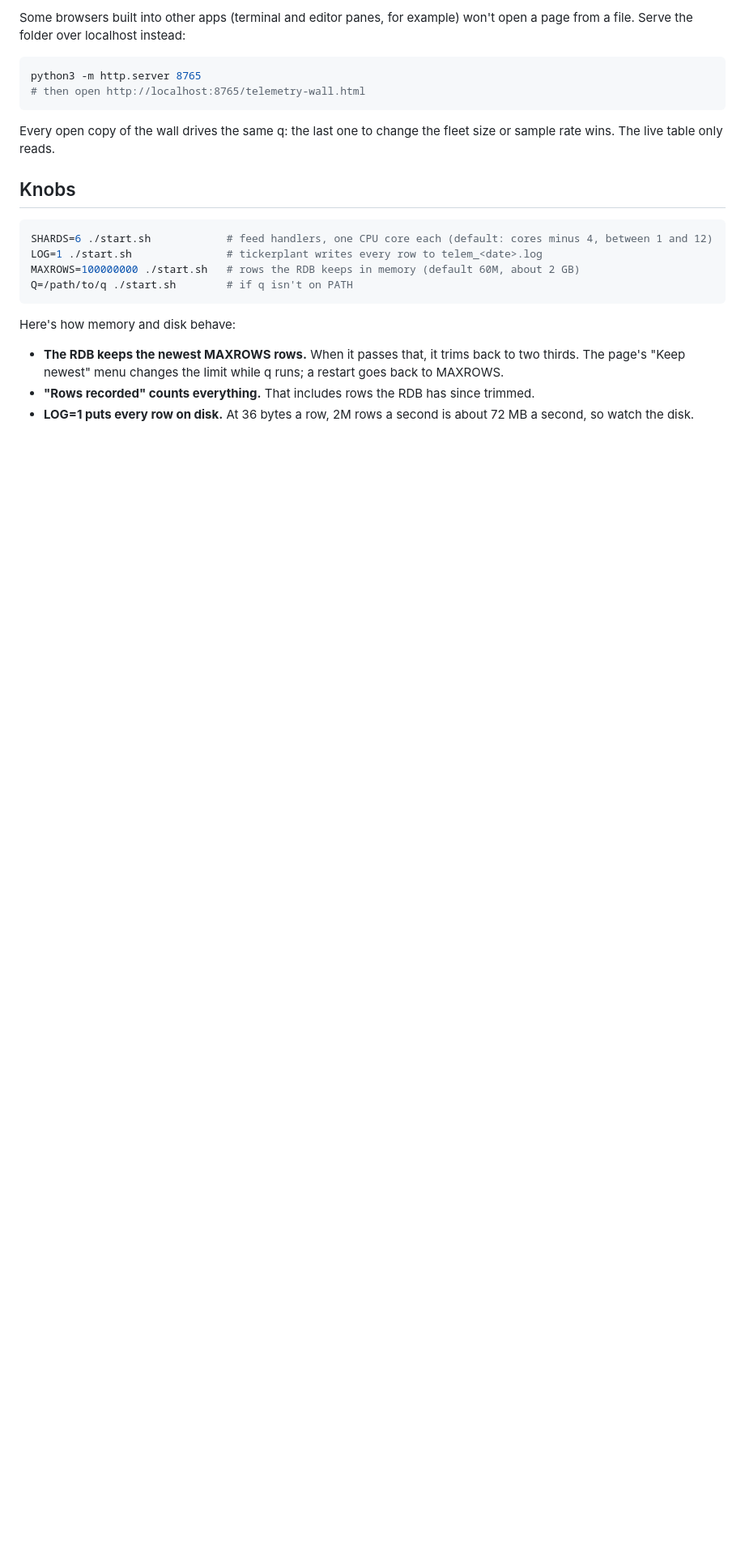
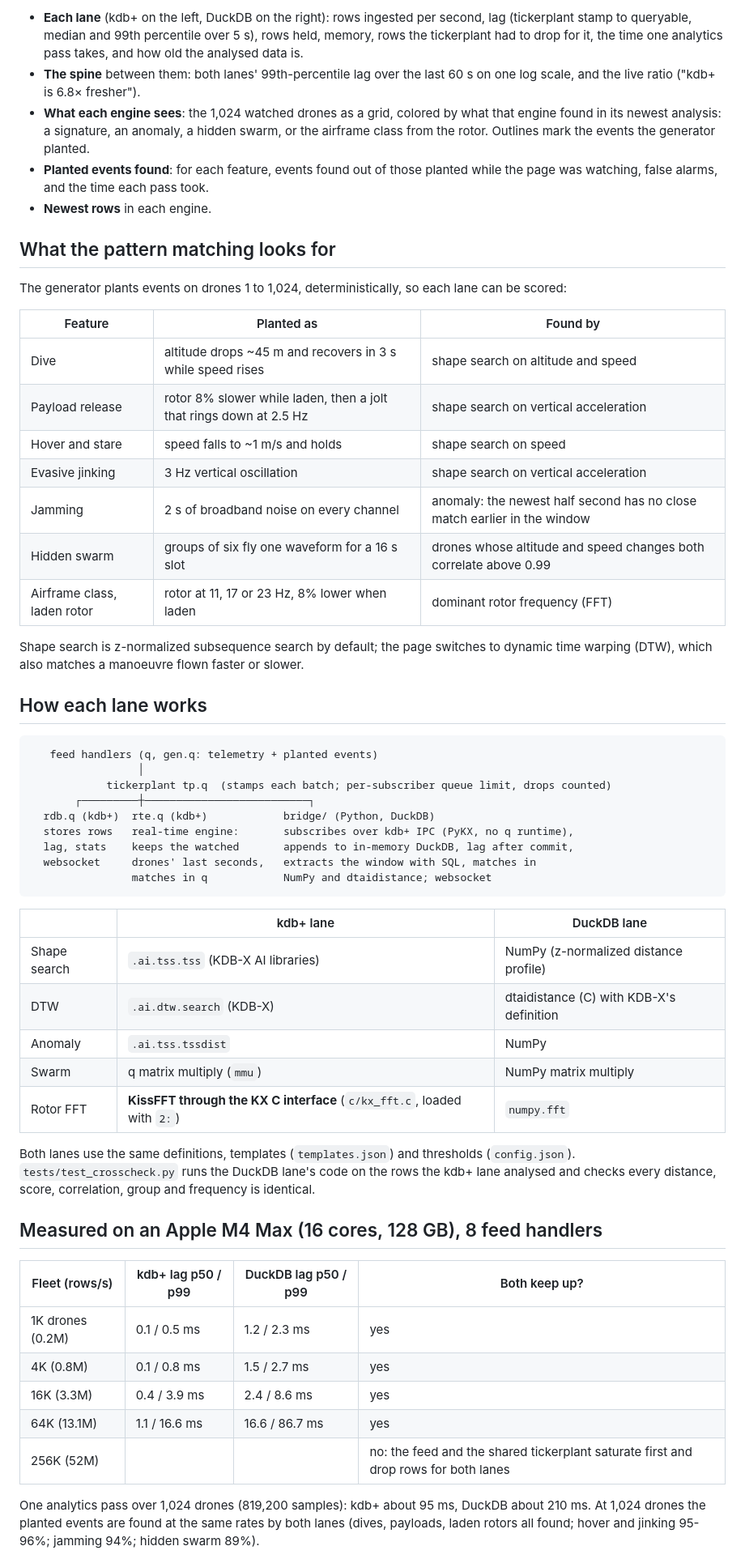
Before and after one commit to xbsd/stream-duel, a Markdown page: README.md, the part around one of its changes. Shown at 81% size. GitHub-like rendering; blank space fills up the shorter version.

````diff
--- a/README.md
+++ b/README.md
@@ -70,25 +25,70 @@ When the page finds q, the chip at the top says **Recording in q on :5011**. Fro
 
-Some browsers built into other apps (terminal and editor panes, for example) won't open a page from a file. Serve the folder over localhost instead:
+- **Each lane** (kdb+ on the left, DuckDB on the right): rows ingested per second, lag (tickerplant
+  stamp to queryable, median and 99th percentile over 5 s), rows held, memory, rows the tickerplant
+  had to drop for it, the time one analytics pass takes, and how old the analysed data is.
+- **The spine** between them: both lanes' 99th-percentile lag over the last 60 s on one log scale,
+  and the live ratio ("kdb+ is 6.8× fresher").
+- **What each engine sees**: the 1,024 watched drones as a grid, colored by what that engine found
+  in its newest analysis: a signature, an anomaly, a hidden swarm, or the airframe class from the
+  rotor. Outlines mark the events the generator planted.
+- **Planted events found**: for each feature, events found out of those planted while the page
+  was watching, false alarms, and the time each pass took.
+- **Newest rows** in each engine.
 
-```bash
-python3 -m http.server 8765
-# then open http://localhost:8765/telemetry-wall.html
+## What the pattern matching looks for
+
+The generator plants events on drones 1 to 1,024, deterministically, so each lane can be scored:
+
+| Feature | Planted as | Found by |
+|---|---|---|
+| Dive | altitude drops ~45 m and recovers in 3 s while speed rises | shape search on altitude and speed |
+| Payload release | rotor 8% slower while laden, then a jolt that rings down at 2.5 Hz | shape search on vertical acceleration |
+| Hover and stare | speed falls to ~1 m/s and holds | shape search on speed |
+| Evasive jinking | 3 Hz vertical oscillation | shape search on vertical acceleration |
+| Jamming | 2 s of broadband noise on every channel | anomaly: the newest half second has no close match earlier in the window |
+| Hidden swarm | groups of six fly one waveform for a 16 s slot | drones whose altitude and speed changes both correlate above 0.99 |
+| Airframe class, laden rotor | rotor at 11, 17 or 23 Hz, 8% lower when laden | dominant rotor frequency (FFT) |
+
+Shape search is z-normalized subsequence search by default; the page switches to dynamic time
+warping (DTW), which also matches a manoeuvre flown faster or slower.
+
+## How each lane works
+
+```text
+   feed handlers (q, gen.q: telemetry + planted events)
+                 │
+            tickerplant tp.q  (stamps each batch; per-subscriber queue limit, drops counted)
+       ┌─────────┼──────────────────────────┐
+  rdb.q (kdb+)  rte.q (kdb+)            bridge/ (Python, DuckDB)
+  stores rows   real-time engine:       subscribes over kdb+ IPC (PyKX, no q runtime),
+  lag, stats    keeps the watched       appends to in-memory DuckDB, lag after commit,
+  websocket     drones' last seconds,   extracts the window with SQL, matches in
+                matches in q            NumPy and dtaidistance; websocket
 ```
 
-Every open copy of the wall drives the same q: the last one to change the fleet size or sample rate wins. The live table only reads.
+| | kdb+ lane | DuckDB lane |
+|---|---|---|
+| Shape search | `.ai.tss.tss` (KDB-X AI libraries) | NumPy (z-normalized distance profile) |
+| DTW | `.ai.dtw.search` (KDB-X) | dtaidistance (C) with KDB-X's definition |
+| Anomaly | `.ai.tss.tssdist` | NumPy |
+| Swarm | q matrix multiply (`mmu`) | NumPy matrix multiply |
+| Rotor FFT | **KissFFT through the KX C interface** (`c/kx_fft.c`, loaded with `2:`) | `numpy.fft` |
 
-## Knobs
+Both lanes use the same definitions, templates (`templates.json`) and thresholds (`config.json`).
+`tests/test_crosscheck.py` runs the DuckDB lane's code on the rows the kdb+ lane analysed and
+checks every distance, score, correlation, group and frequency is identical.
 
-```bash
-SHARDS=6 ./start.sh            # feed handlers, one CPU core each (default: cores minus 4, between 1 and 12)
-LOG=1 ./start.sh               # tickerplant writes every row to telem_<date>.log
-MAXROWS=100000000 ./start.sh   # rows the RDB keeps in memory (default 60M, about 2 GB)
-Q=/path/to/q ./start.sh        # if q isn't on PATH
-```
+## Measured on an Apple M4 Max (16 cores, 128 GB), 8 feed handlers
 
-Here's how memory and disk behave:
+| Fleet (rows/s) | kdb+ lag p50 / p99 | DuckDB lag p50 / p99 | Both keep up? |
+|---|---|---|---|
+| 1K drones (0.2M) | 0.1 / 0.5 ms | 1.2 / 2.3 ms | yes |
+| 4K (0.8M) | 0.1 / 0.8 ms | 1.5 / 2.7 ms | yes |
+| 16K (3.3M) | 0.4 / 3.9 ms | 2.4 / 8.6 ms | yes |
+| 64K (13.1M) | 1.1 / 16.6 ms | 16.6 / 86.7 ms | yes |
+| 256K (52M) | | | no: the feed and the shared tickerplant saturate first and drop rows for both lanes |
 
-- **The RDB keeps the newest MAXROWS rows.** When it passes that, it trims back to two thirds. The page's "Keep newest" menu changes the limit while q runs; a restart goes back to MAXROWS.
-- **"Rows recorded" counts everything.** That includes rows the RDB has since trimmed.
-- **LOG=1 puts every row on disk.** At 36 bytes a row, 2M rows a second is about 72 MB a second, so watch the disk.
+One analytics pass over 1,024 drones (819,200 samples): kdb+ about 95 ms, DuckDB about 210 ms.
+At 1,024 drones the planted events are found at the same rates by both lanes (dives, payloads,
+laden rotors all found; hover and jinking 95-96%; jamming 94%; hidden swarm 89%).
 
````
Also changed, not shown: other parts of README.md (+51 -100 lines), docs/stream-duel.png (added), 1 other file.
